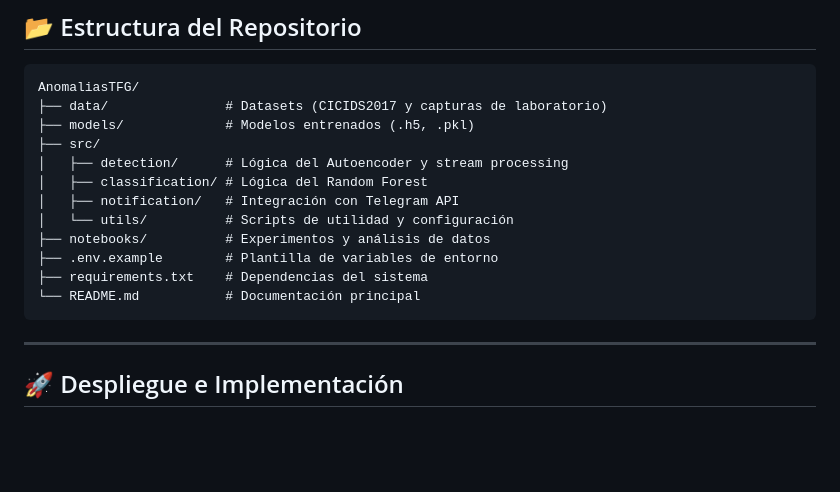
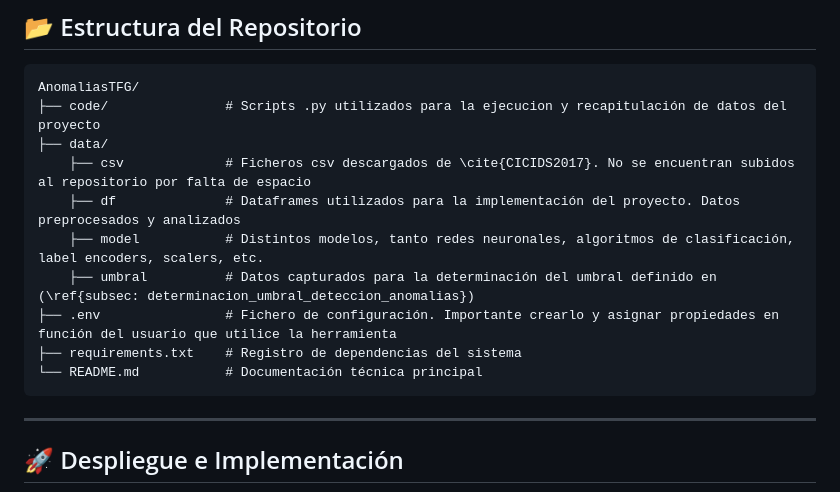
Before and after one commit to rnoguer22/AnomaliasTFG, a Markdown page: README.md, the part around the change. Drawn GitHub-style; blank space fills up the shorter version.

Commit message:
Update repository structure in README.md

````diff
--- a/README.md
+++ b/README.md
@@ -29,17 +29,15 @@ El sistema monitoriza el tráfico de red de un servidor web en tiempo real utili
 ## 📂 Estructura del Repositorio
 ```text
 AnomaliasTFG/
-├── data/               # Datasets (CICIDS2017 y capturas de laboratorio)
-├── models/             # Modelos entrenados (.h5, .pkl)
-├── src/
-│   ├── detection/      # Lógica del Autoencoder y stream processing
-│   ├── classification/ # Lógica del Random Forest
-│   ├── notification/   # Integración con Telegram API
-│   └── utils/          # Scripts de utilidad y configuración
-├── notebooks/          # Experimentos y análisis de datos
-├── .env.example        # Plantilla de variables de entorno
-├── requirements.txt    # Dependencias del sistema
-└── README.md           # Documentación principal
+├── code/               # Scripts .py utilizados para la ejecucion y recapitulación de datos del proyecto
+├── data/
+    ├── csv             # Ficheros csv descargados de \cite{CICIDS2017}. No se encuentran subidos al repositorio por falta de espacio
+    ├── df              # Dataframes utilizados para la implementación del proyecto. Datos preprocesados y analizados
+    ├── model           # Distintos modelos, tanto redes neuronales, algoritmos de clasificación,  label encoders, scalers, etc.
+    ├── umbral          # Datos capturados para la determinación del umbral definido en (\ref{subsec: determinacion_umbral_deteccion_anomalias})
+├── .env                # Fichero de configuración. Importante crearlo y asignar propiedades en función del usuario que utilice la herramienta
+├── requirements.txt    # Registro de dependencias del sistema
+└── README.md           # Documentación técnica principal
 ```
 
 ---
````
